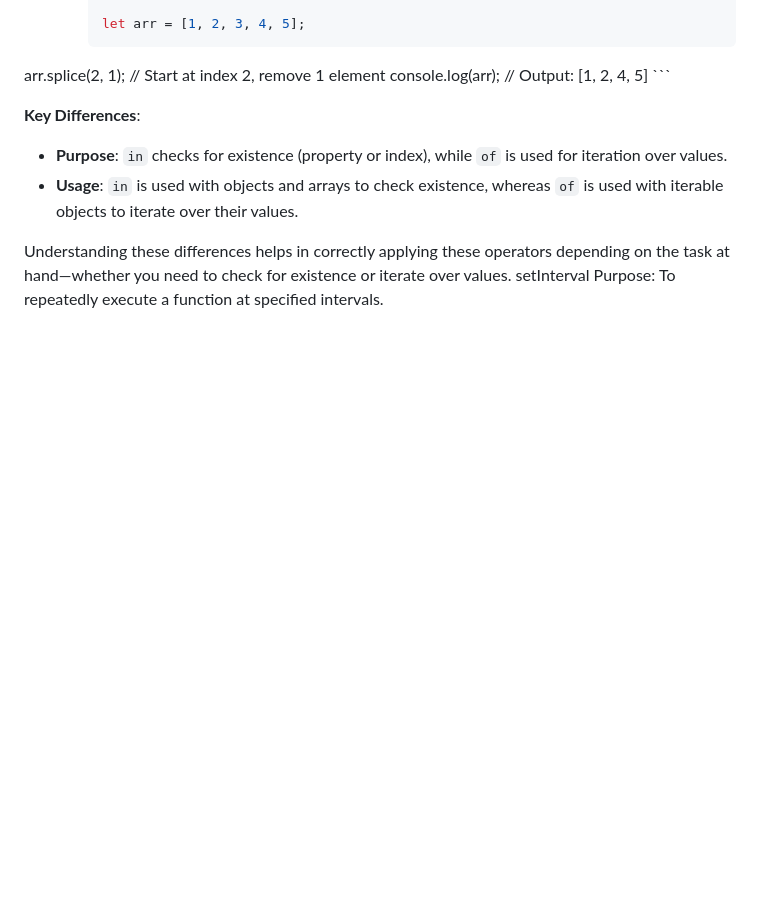
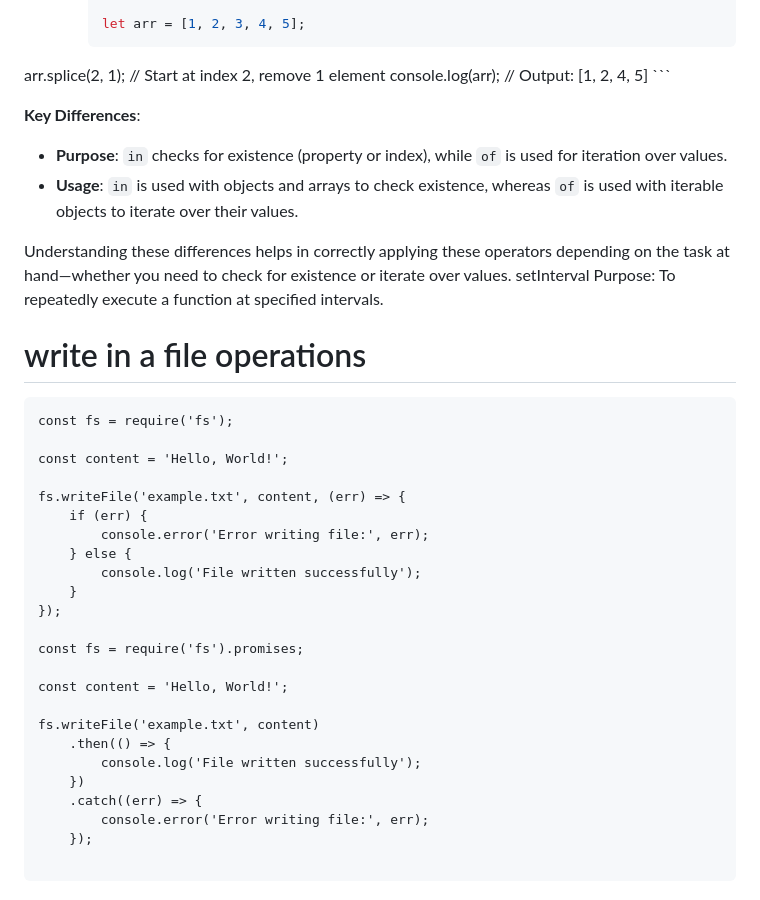
Before and after one commit to Ayush-Tibrewal/ayush_maybe_webd, a Markdown page: README.md, the part around the change. GitHub-like rendering; blank space fills up the shorter version.

````diff
--- a/README.md
+++ b/README.md
@@ -258,3 +258,31 @@ console.log(arr); // Output: [1, 2, 4, 5]
 Understanding these differences helps in correctly applying these operators depending on the task at hand—whether you need to check for existence or iterate over values.
 setInterval
 Purpose: To repeatedly execute a function at specified intervals.
+
+# write in a file operations
+```
+const fs = require('fs');
+
+const content = 'Hello, World!';
+
+fs.writeFile('example.txt', content, (err) => {
+    if (err) {
+        console.error('Error writing file:', err);
+    } else {
+        console.log('File written successfully');
+    }
+});
+
+const fs = require('fs').promises;
+
+const content = 'Hello, World!';
+
+fs.writeFile('example.txt', content)
+    .then(() => {
+        console.log('File written successfully');
+    })
+    .catch((err) => {
+        console.error('Error writing file:', err);
+    });
+
+```
````
